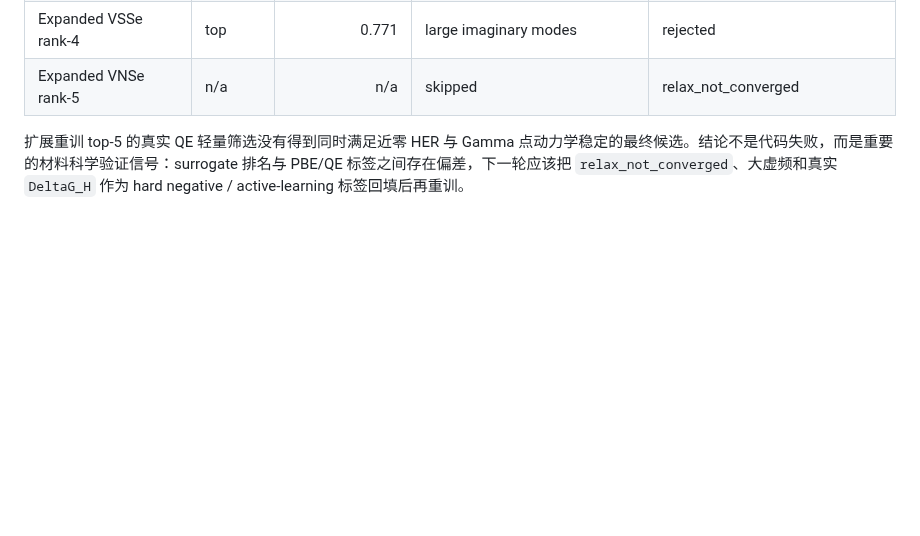
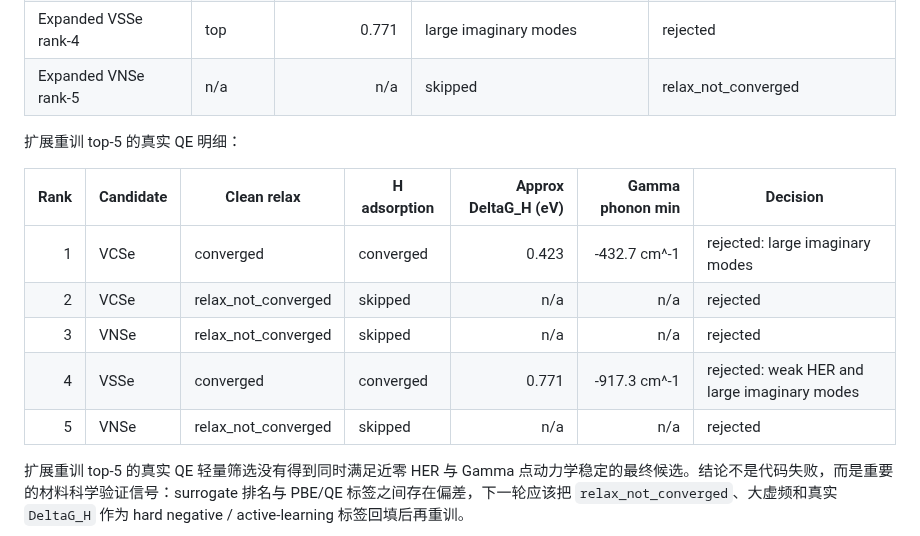
Before and after one commit to wanghuohuo233/-, a Markdown page: README.md, the part around one of its changes. Drawn GitHub-style; blank space fills up the shorter version.

```diff
--- a/README.md
+++ b/README.md
@@ -414,6 +442,16 @@ docs/dft_validation_results.md
 | Expanded VNSe rank-3 | n/a | n/a | skipped | relax_not_converged |
 | Expanded VSSe rank-4 | top | 0.771 | large imaginary modes | rejected |
 | Expanded VNSe rank-5 | n/a | n/a | skipped | relax_not_converged |
+
+扩展重训 top-5 的真实 QE 明细：
+
+| Rank | Candidate | Clean relax | H adsorption | Approx DeltaG_H (eV) | Gamma phonon min | Decision |
+|---:|---|---|---|---:|---:|---|
+| 1 | VCSe | converged | converged | 0.423 | -432.7 cm^-1 | rejected: large imaginary modes |
+| 2 | VCSe | relax_not_converged | skipped | n/a | n/a | rejected |
+| 3 | VNSe | relax_not_converged | skipped | n/a | n/a | rejected |
+| 4 | VSSe | converged | converged | 0.771 | -917.3 cm^-1 | rejected: weak HER and large imaginary modes |
+| 5 | VNSe | relax_not_converged | skipped | n/a | n/a | rejected |
 
 扩展重训 top-5 的真实 QE 轻量筛选没有得到同时满足近零 HER 与 Gamma 点动力学稳定的最终候选。结论不是代码失败，而是重要的材料科学验证信号：surrogate 排名与 PBE/QE 标签之间存在偏差，下一轮应该把 `relax_not_converged`、大虚频和真实 `DeltaG_H` 作为 hard negative / active-learning 标签回填后再重训。
 
```
Also changed, not shown: other parts of README.md (+30 -2 lines), results/her_performance.png, results_expanded/her_performance.png, 1 other file.
